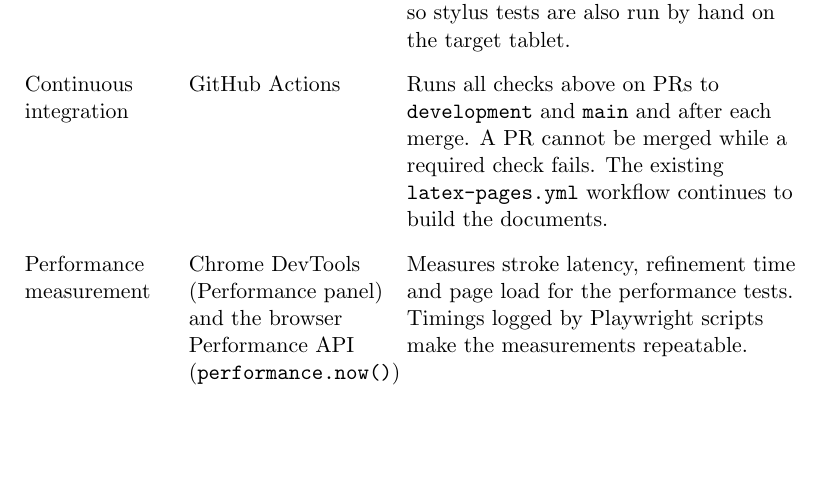
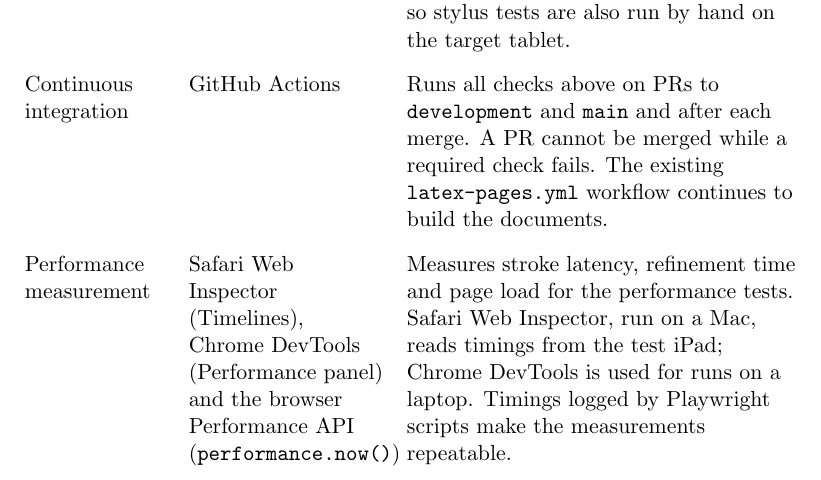
Before and after one commit to AHMEDELZARIA/squigglr, a LaTeX document (docs/VnVPlan/VnVPlan.tex): part of page 9 of 19, cut so that both start at the same text, the shorter picture padded with empty space. Compiled offline with pdfLaTeX; a LaTeX package or settings file that is missing is left out.

Commit message:
docs: add Safari Web Inspector for iPad timing (#204)

```diff
--- a/docs/VnVPlan/VnVPlan.tex
+++ b/docs/VnVPlan/VnVPlan.tex
@@ -241,9 +241,11 @@ Continuous integration & GitHub Actions & Runs all checks above on PRs to
 merged while a required check fails. The existing
 \texttt{latex-pages.yml} workflow continues to build the documents.\\
 \addlinespace
-Performance measurement & Chrome DevTools (Performance panel) and the
-browser Performance API (\texttt{performance.now()}) & Measures stroke
-latency, refinement time and page load for the performance tests.
+Performance measurement & Safari Web Inspector (Timelines), Chrome
+DevTools (Performance panel) and the browser Performance API
+(\texttt{performance.now()}) & Measures stroke latency, refinement time and
+page load for the performance tests. Safari Web Inspector, run on a Mac, reads
+timings from the test iPad; Chrome DevTools is used for runs on a laptop.
 Timings logged by Playwright scripts make the measurements repeatable.\\
 \addlinespace
 Network inspection & Chrome DevTools (Network panel) & Records requests for
```
